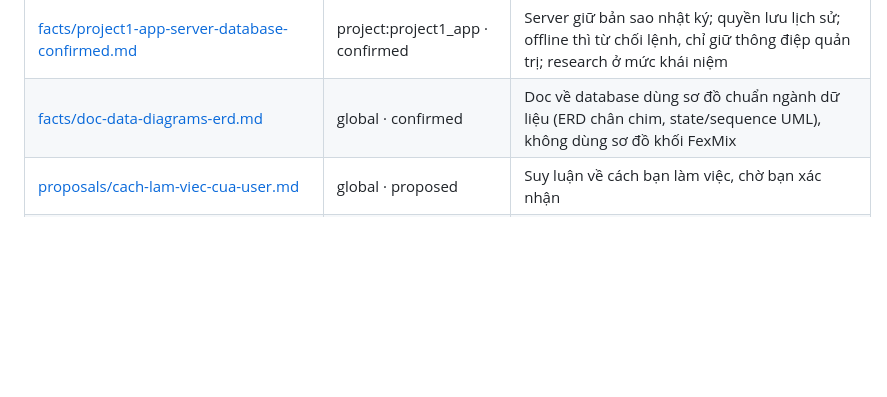
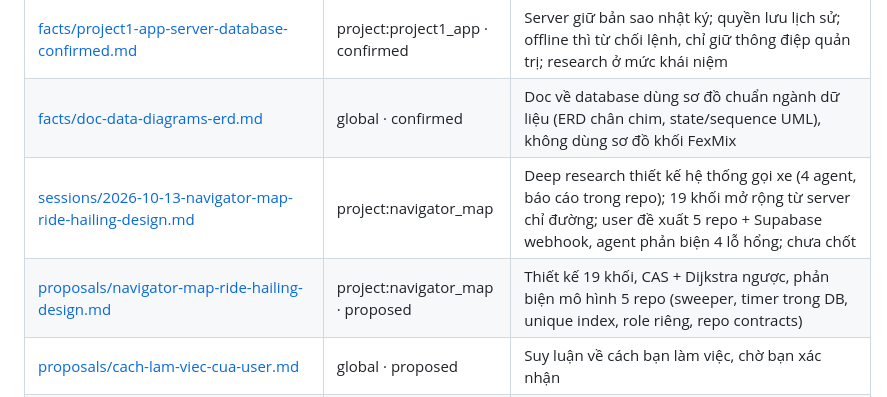
Before and after one commit to Aabel23/Navigator_Map, a Markdown page: agent-system-server/INDEX.md, the part around the change. GitHub-like rendering; blank space fills up the shorter version.

Commit message:
Save ride-hailing design session to second-brain memory
Co-Authored-By: Claude Opus 5.5 <noreply@anthropic.com>
Claude-Session: https://claude.ai/code/session_015HRXK8iQAfHpKdgsssjGzf

```diff
--- a/agent-system-server/INDEX.md
+++ b/agent-system-server/INDEX.md
@@ -67,6 +67,8 @@ Các fact `confirmed` hiện ghi cách mở đầu câu trả lời, thiết k
 | [sessions/2026-10-13-linux-server-and-diagram-standard.md](sessions/2026-10-13-linux-server-and-diagram-standard.md) | project:project1_app | Hướng dẫn Linux server; sửa 17 doc có sơ đồ trình tự; chuẩn sơ đồ active trong second brain |
 | [facts/project1-app-server-database-confirmed.md](facts/project1-app-server-database-confirmed.md) | project:project1_app · confirmed | Server giữ bản sao nhật ký; quyền lưu lịch sử; offline thì từ chối lệnh, chỉ giữ thông điệp quản trị; research ở mức khái niệm |
 | [facts/doc-data-diagrams-erd.md](facts/doc-data-diagrams-erd.md) | global · confirmed | Doc về database dùng sơ đồ chuẩn ngành dữ liệu (ERD chân chim, state/sequence UML), không dùng sơ đồ khối FexMix |
+| [sessions/2026-10-13-navigator-map-ride-hailing-design.md](sessions/2026-10-13-navigator-map-ride-hailing-design.md) | project:navigator_map | Deep research thiết kế hệ thống gọi xe (4 agent, báo cáo trong repo); 19 khối mở rộng từ server chỉ đường; user đề xuất 5 repo + Supabase webhook, agent phản biện 4 lỗ hổng; chưa chốt |
+| [proposals/navigator-map-ride-hailing-design.md](proposals/navigator-map-ride-hailing-design.md) | project:navigator_map · proposed | Thiết kế 19 khối, CAS + Dijkstra ngược, phản biện mô hình 5 repo (sweeper, timer trong DB, unique index, role riêng, repo contracts) |
 | [proposals/cach-lam-viec-cua-user.md](proposals/cach-lam-viec-cua-user.md) | global · proposed | Suy luận về cách bạn làm việc, chờ bạn xác nhận |
 | [skills/research-stage.md](skills/research-stage.md) | global | Research stage: "deep research" tự chia nhỏ và cử agent, tổng hợp, HTML research có chú thích; bản chạy ở `~/.claude/skills/research-stage/` |
 | [skills/kiem-tra-repo.md](skills/kiem-tra-repo.md) | global | "<path> check": kiểm, chạy test, báo, không tự sửa |
```
Also changed, not shown: agent-system-server/proposals/navigator-map-ride-hailing-design.md (added, +24 -0 lines), agent-system-server/sessions/2026-10-13-navigator-map-ride-hailing-design.md (added, +31 -0 lines).
